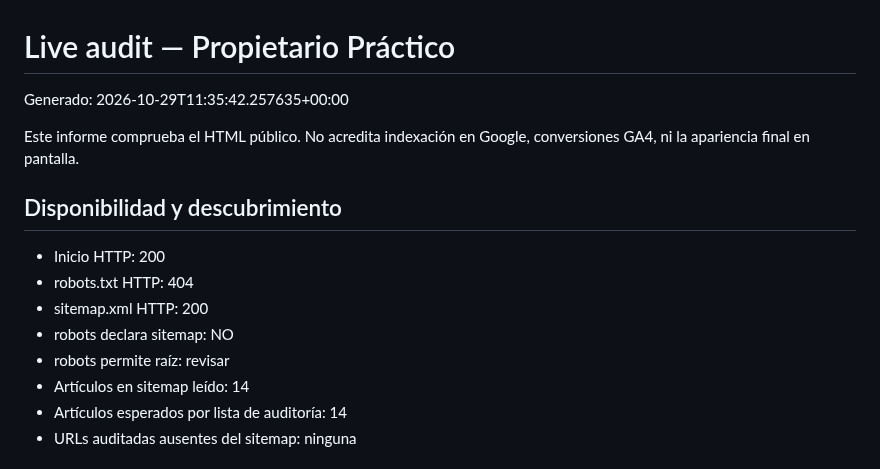
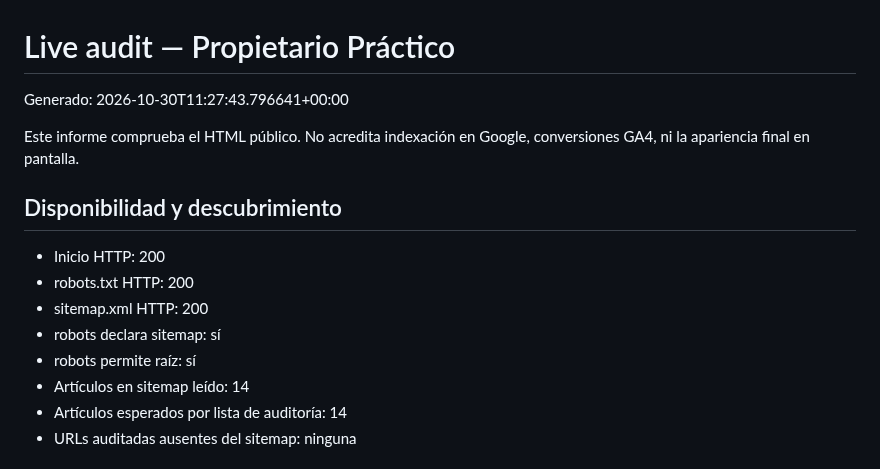
Before and after one commit to andrestruck15-eng/akg-photography, a Markdown page: propietario-practico/seo-ops/LIVE-AUDIT-LATEST.md, the part around one of its changes. GitHub-like rendering.

```diff
--- a/propietario-practico/seo-ops/LIVE-AUDIT-LATEST.md
+++ b/propietario-practico/seo-ops/LIVE-AUDIT-LATEST.md
@@ -1,16 +1,16 @@
 # Live audit — Propietario Práctico
 
-Generado: 2026-10-29T11:35:42.257635+00:00
+Generado: 2026-10-30T11:27:43.796641+00:00
 
 Este informe comprueba el HTML público. No acredita indexación en Google,
 conversiones GA4, ni la apariencia final en pantalla.
 
 ## Disponibilidad y descubrimiento
 - Inicio HTTP: 200
-- robots.txt HTTP: 404
+- robots.txt HTTP: 200
 - sitemap.xml HTTP: 200
-- robots declara sitemap: NO
-- robots permite raíz: revisar
+- robots declara sitemap: sí
+- robots permite raíz: sí
 - Artículos en sitemap leído: 14
 - Artículos esperados por lista de auditoría: 14
 - URLs auditadas ausentes del sitemap: ninguna
```
Also changed, not shown: other parts of propietario-practico/seo-ops/LIVE-AUDIT-LATEST.md (+19 -26 lines).
